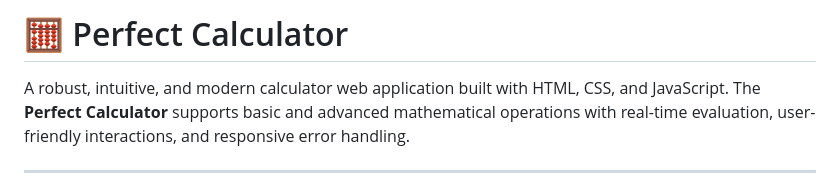
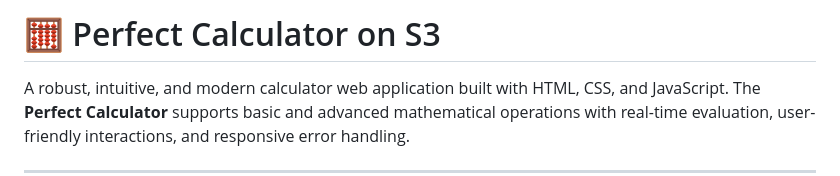
Before and after one commit to AbhishekSinghPursuit/calculator-on-s3, a Markdown page: README.md, the part around the change. Drawn GitHub-style.

```diff
--- a/README.md
+++ b/README.md
@@ -1,4 +1,4 @@
-# 🧮 Perfect Calculator
+# 🧮 Perfect Calculator on S3
 
 A robust, intuitive, and modern calculator web application built with HTML, CSS, and JavaScript. The **Perfect Calculator** supports basic and advanced mathematical operations with real-time evaluation, user-friendly interactions, and responsive error handling.
 
```
